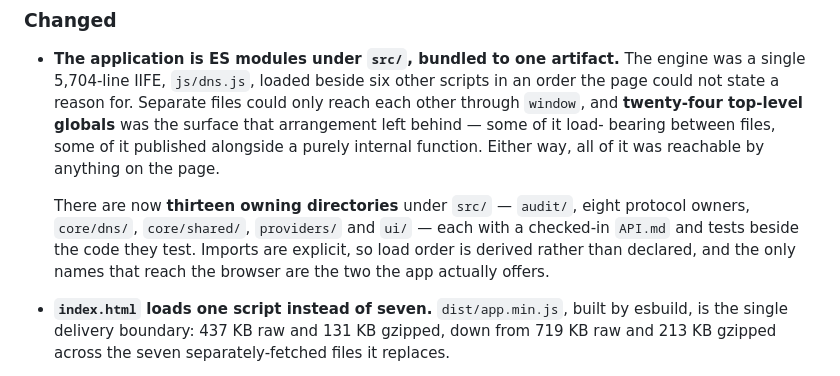
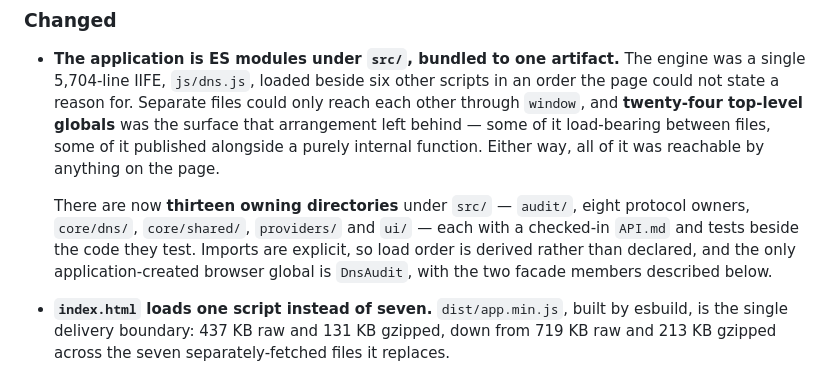
Before and after one commit to kwestic-tech/dns-email-audit, a Markdown page: CHANGELOG.md, the part around the change. GitHub-like rendering.

Commit message:
Name the one browser global and the direct dependency precisely

```diff
--- a/CHANGELOG.md
+++ b/CHANGELOG.md
@@ -20,15 +20,17 @@ the project uses [Semantic Versioning](https://semver.org/spec/v2.0.0.html).
   engine was a single 5,704-line IIFE, `js/dns.js`, loaded beside six other
   scripts in an order the page could not state a reason for. Separate files
   could only reach each other through `window`, and **twenty-four top-level
-  globals** was the surface that arrangement left behind — some of it load-
-  bearing between files, some of it published alongside a purely internal
-  function. Either way, all of it was reachable by anything on the page.
+  globals** was the surface that arrangement left behind — some of it
+  load-bearing between files, some of it published alongside a purely
+  internal function. Either way, all of it was reachable by anything on the
+  page.
 
   There are now **thirteen owning directories** under `src/` — `audit/`, eight
   protocol owners, `core/dns/`, `core/shared/`, `providers/` and `ui/` — each
   with a checked-in `API.md` and tests beside the code they test. Imports are
-  explicit, so load order is derived rather than declared, and the only names
-  that reach the browser are the two the app actually offers.
+  explicit, so load order is derived rather than declared, and the only
+  application-created browser global is `DnsAudit`, with the two facade
+  members described below.
 
 - **`index.html` loads one script instead of seven.** `dist/app.min.js`, built
   by esbuild, is the single delivery boundary: 437 KB raw and 131 KB gzipped,
```
Also changed, not shown: CONTRIBUTING.md (+1 -1 lines).
